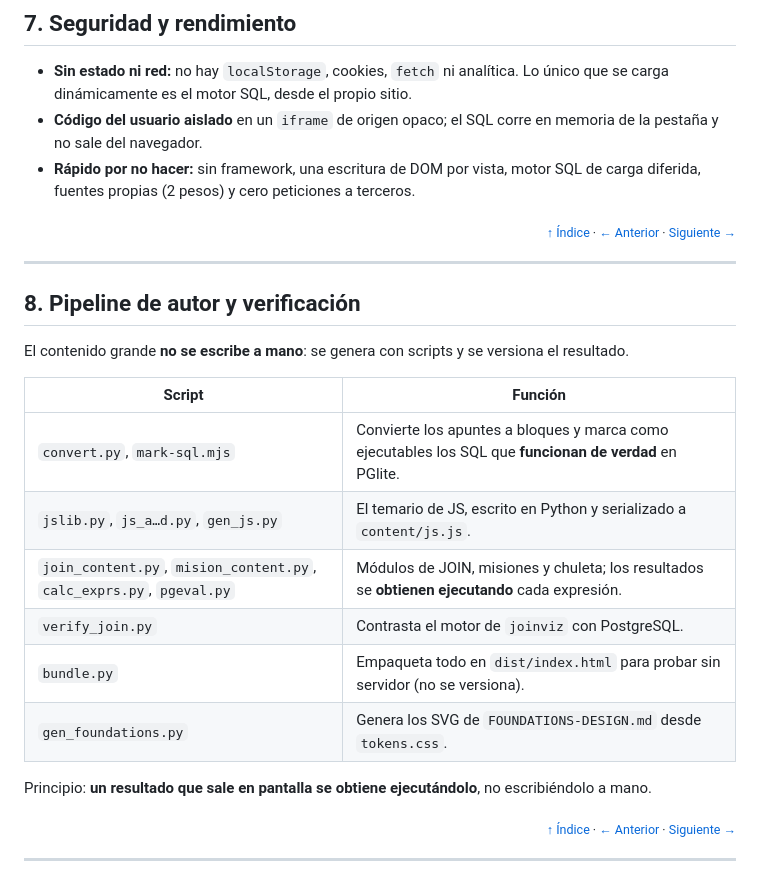
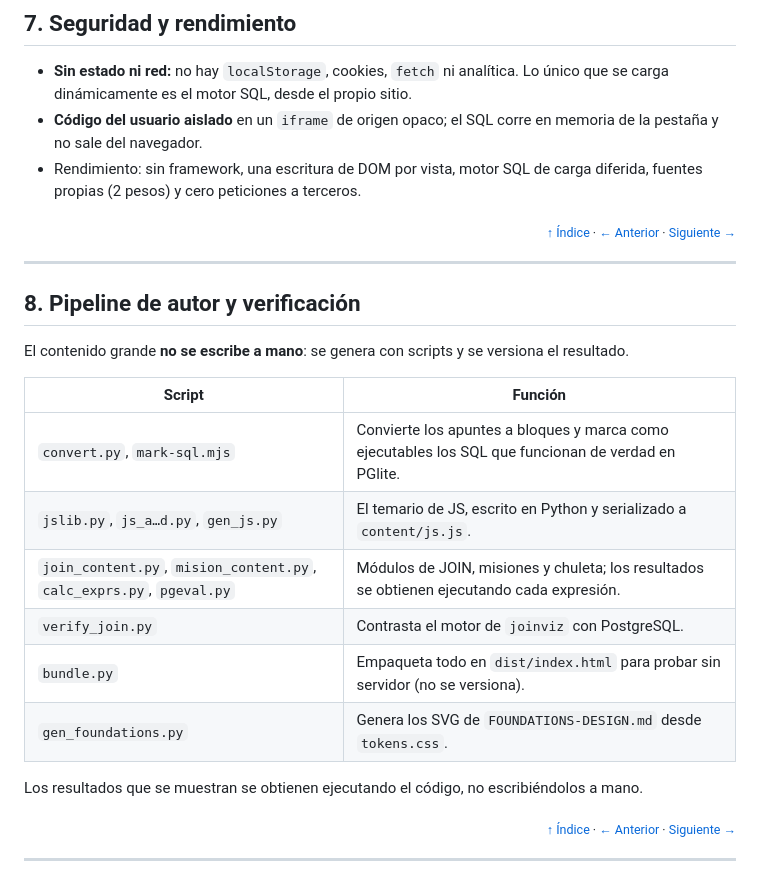
Before and after one commit to Darogon01/APP-Apuntes-1DAW, a Markdown page: WIKITECH.md, the part around one of its changes. Drawn GitHub-style.

```diff
--- a/WIKITECH.md
+++ b/WIKITECH.md
@@ -171,7 +171,7 @@ Un módulo sin `contenido` aparece como «en preparación». Los `id` de módulo
 
 - **Sin estado ni red:** no hay `localStorage`, cookies, `fetch` ni analítica. Lo único que se carga dinámicamente es el motor SQL, desde el propio sitio.
 - **Código del usuario aislado** en un `iframe` de origen opaco; el SQL corre en memoria de la pestaña y no sale del navegador.
-- **Rápido por no hacer:** sin framework, una escritura de DOM por vista, motor SQL de carga diferida, fuentes propias (2 pesos) y cero peticiones a terceros.
+- Rendimiento: sin framework, una escritura de DOM por vista, motor SQL de carga diferida, fuentes propias (2 pesos) y cero peticiones a terceros.
 
 <p align="right"><sub><a href="#indice">↑ Índice</a> · <a href="#p6">← Anterior</a> · <a href="#p8">Siguiente →</a></sub></p>
 
@@ -185,14 +185,14 @@ El contenido grande **no se escribe a mano**: se genera con scripts y se version
 
 | Script | Función |
 |---|---|
-| `convert.py`, `mark-sql.mjs` | Convierte los apuntes a bloques y marca como ejecutables los SQL que **funcionan de verdad** en PGlite. |
+| `convert.py`, `mark-sql.mjs` | Convierte los apuntes a bloques y marca como ejecutables los SQL que funcionan de verdad en PGlite. |
 | `jslib.py`, `js_a…d.py`, `gen_js.py` | El temario de JS, escrito en Python y serializado a `content/js.js`. |
-| `join_content.py`, `mision_content.py`, `calc_exprs.py`, `pgeval.py` | Módulos de JOIN, misiones y chuleta; los resultados se **obtienen ejecutando** cada expresión. |
+| `join_content.py`, `mision_content.py`, `calc_exprs.py`, `pgeval.py` | Módulos de JOIN, misiones y chuleta; los resultados se obtienen ejecutando cada expresión. |
 | `verify_join.py` | Contrasta el motor de `joinviz` con PostgreSQL. |
 | `bundle.py` | Empaqueta todo en `dist/index.html` para probar sin servidor (no se versiona). |
 | `gen_foundations.py` | Genera los SVG de `FOUNDATIONS-DESIGN.md` desde `tokens.css`. |
 
-Principio: **un resultado que sale en pantalla se obtiene ejecutándolo**, no escribiéndolo a mano.
+Los resultados que se muestran se obtienen ejecutando el código, no escribiéndolos a mano.
 
 <p align="right"><sub><a href="#indice">↑ Índice</a> · <a href="#p7">← Anterior</a> · <a href="#p9">Siguiente →</a></sub></p>
 
```
Also changed, not shown: other parts of WIKITECH.md (+16 -16 lines), FOUNDATIONS-DESIGN.md (+11 -11 lines).
